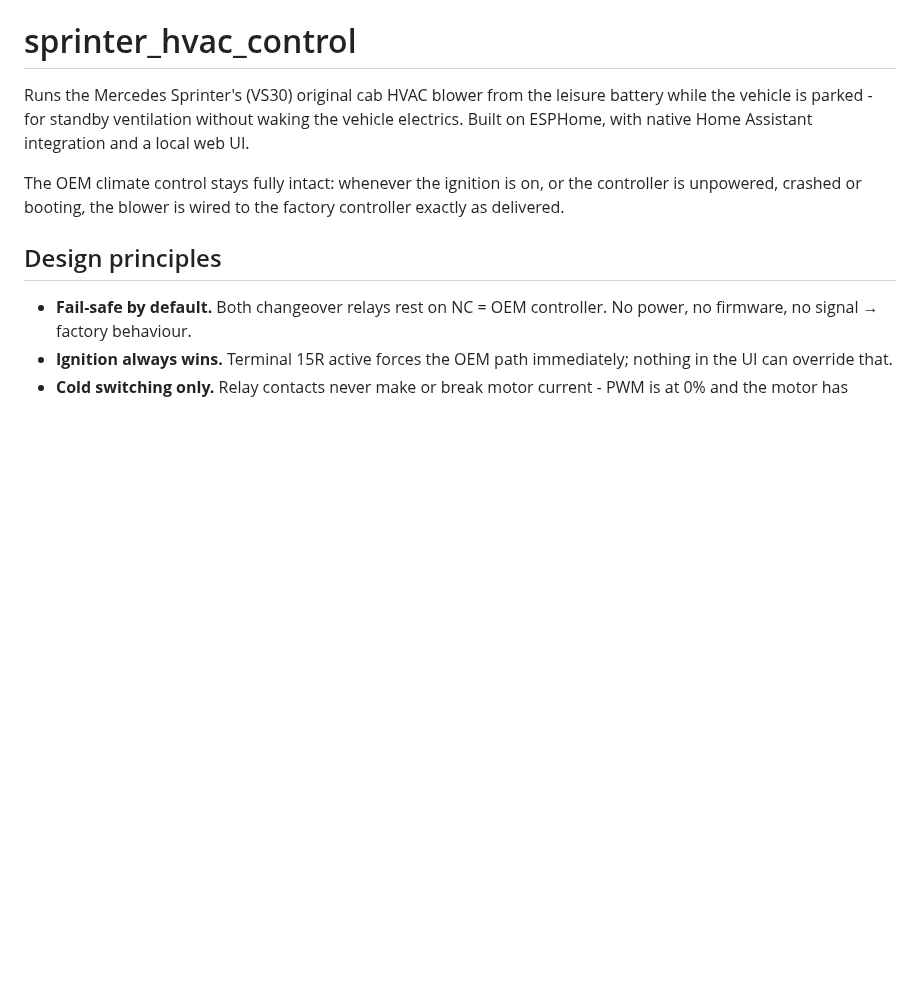
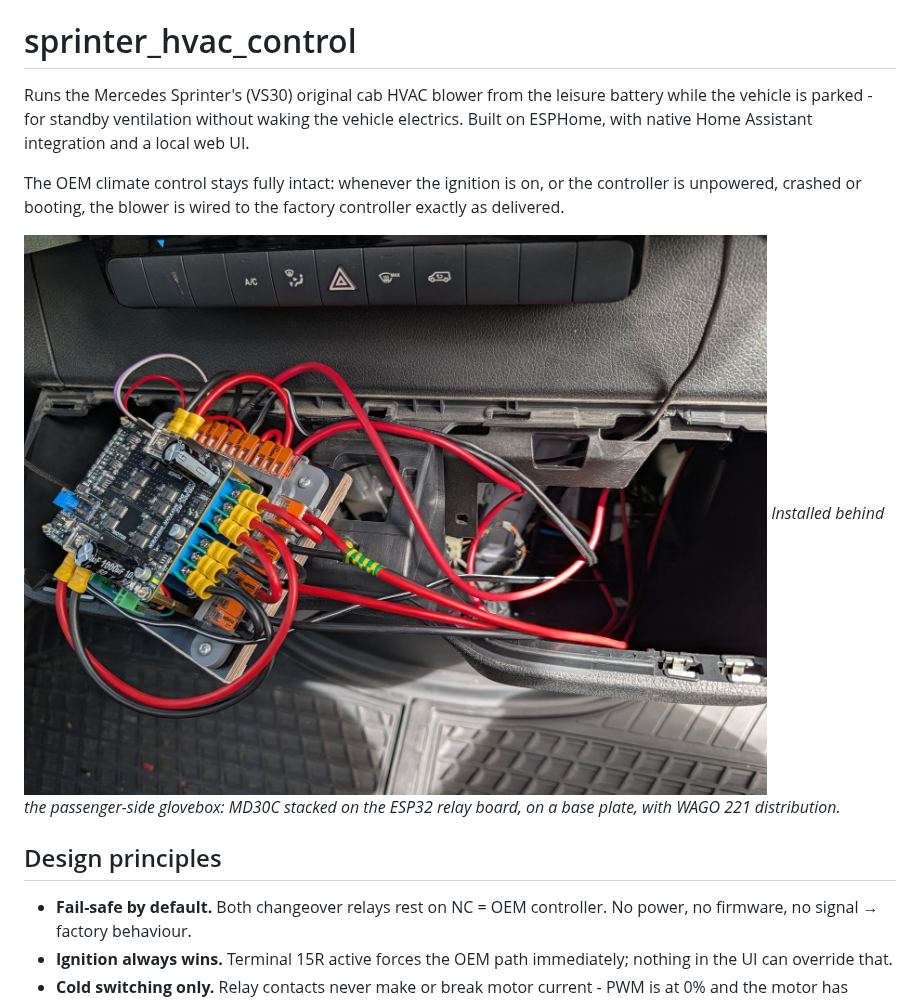
Before and after one commit to CzarofAK/sprinter_hvac_control, a Markdown page: README.md, the part around one of its changes. Rendered like a GitHub page; pictures changed too: information/installation_glovebox.jpg (added); blank space fills up the shorter version.

```diff
--- a/README.md
+++ b/README.md
@@ -9,8 +9,9 @@ The OEM climate control stays fully intact: whenever the ignition is on,
 or the controller is unpowered, crashed or booting, the blower is wired to
 the factory controller exactly as delivered.
 
-<!-- PHOTO: overview / installed controller -->
-<!-- ![Installed controller](information/installed_overview.jpg) -->
+![Controller installed behind the glovebox](information/installation_glovebox.jpg)
+*Installed behind the passenger-side glovebox: MD30C stacked on the
+ESP32 relay board, on a base plate, with WAGO 221 distribution.*
 
 ## Design principles
 
```
Also changed, not shown: other parts of README.md (+6 -1 lines), information/blower_connection.jpg (added).
